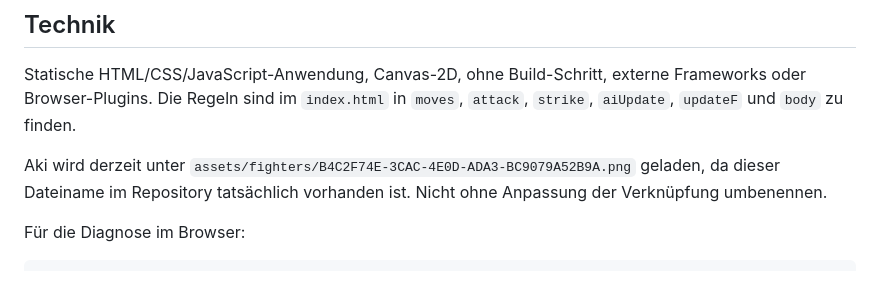
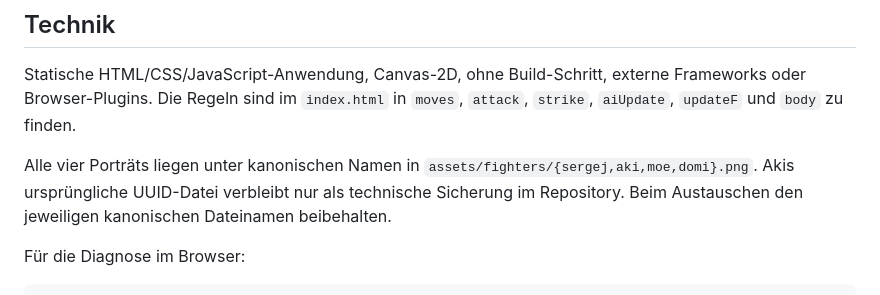
Before and after one commit to preukschas/Online-spielen-, a Markdown page: street-arena/README.md, the part around the change. GitHub-like rendering.

Commit message:
Document canonical Aki fighter asset and safe image replacement

````diff
--- a/street-arena/README.md
+++ b/street-arena/README.md
@@ -45,7 +45,7 @@ Weiterentwicklung der bestehenden ARENA-ZERO-Website **ohne Austausch von Startm
 
 Statische HTML/CSS/JavaScript-Anwendung, Canvas-2D, ohne Build-Schritt, externe Frameworks oder Browser-Plugins. Die Regeln sind im `index.html` in `moves`, `attack`, `strike`, `aiUpdate`, `updateF` und `body` zu finden.
 
-Aki wird derzeit unter `assets/fighters/B4C2F74E-3CAC-4E0D-ADA3-BC9079A52B9A.png` geladen, da dieser Dateiname im Repository tatsächlich vorhanden ist. Nicht ohne Anpassung der Verknüpfung umbenennen.
+Alle vier Porträts liegen unter kanonischen Namen in `assets/fighters/{sergej,aki,moe,domi}.png`. Akis ursprüngliche UUID-Datei verbleibt nur als technische Sicherung im Repository. Beim Austauschen den jeweiligen kanonischen Dateinamen beibehalten.
 
 Für die Diagnose im Browser:
 ```js
````
